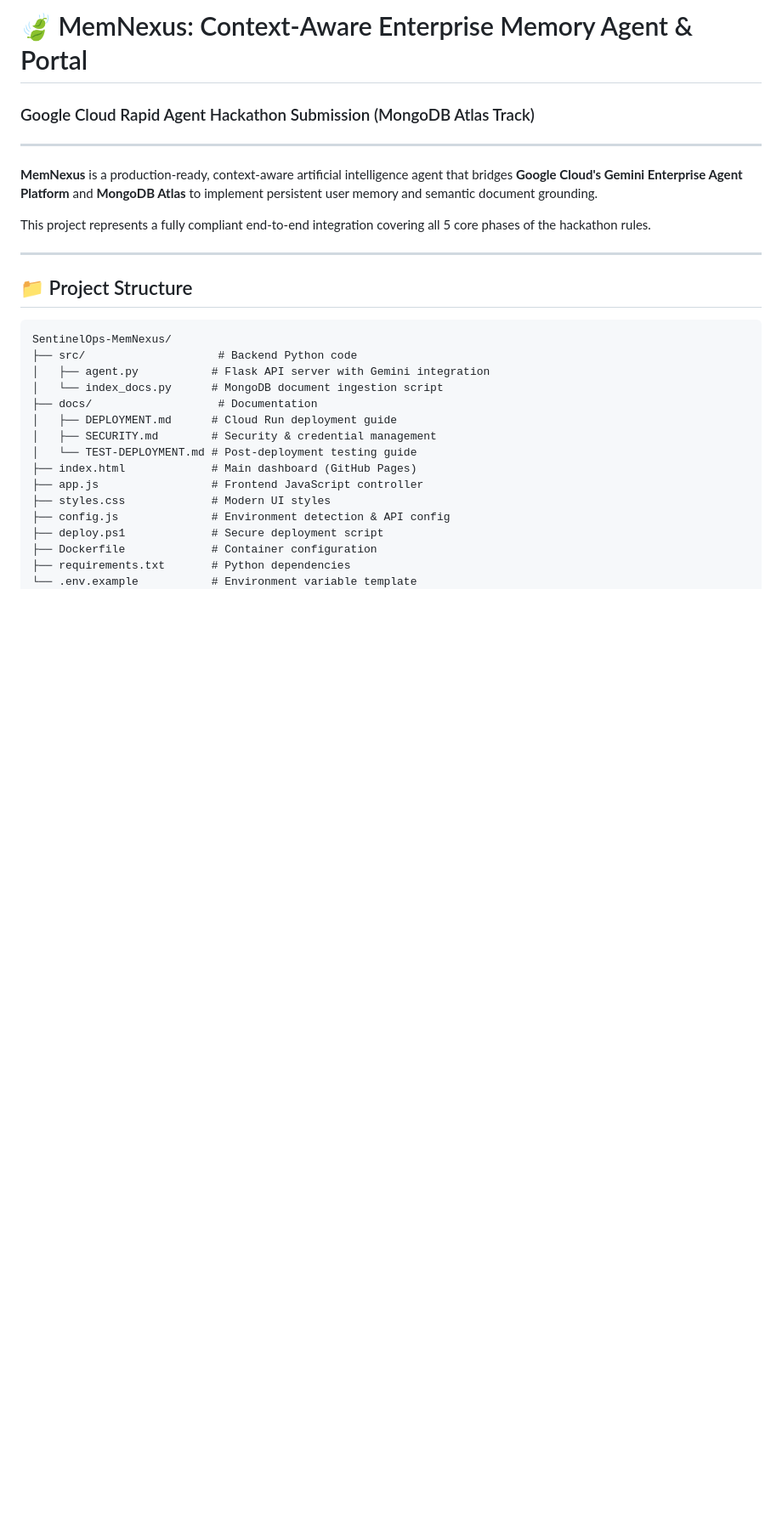
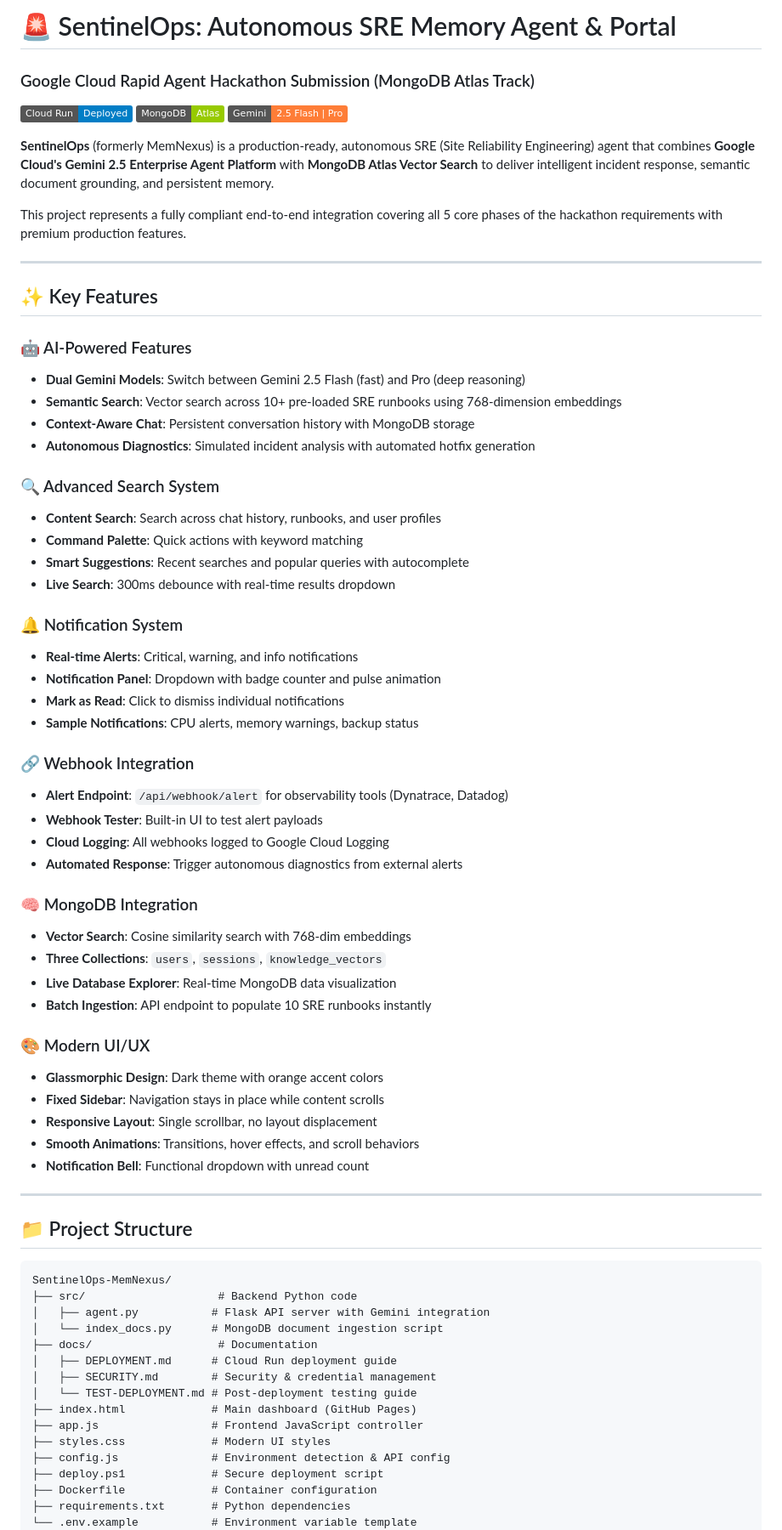
Before and after one commit to AvishManiar21/SentinelOps-MemNexus, a Markdown page: README.md, the part around the change. Shown at 85% size. Rendered like a GitHub page; badges without logos; blank space fills up the shorter version.

Commit message:
docs: update README with SentinelOps features and badges

```diff
--- a/README.md
+++ b/README.md
@@ -1,10 +1,54 @@
-# 🍃 MemNexus: Context-Aware Enterprise Memory Agent & Portal
+# 🚨 SentinelOps: Autonomous SRE Memory Agent & Portal
 ### Google Cloud Rapid Agent Hackathon Submission (MongoDB Atlas Track)
+
+[![Cloud Run](https://img.shields.io/badge/Cloud%20Run-Deployed-blue?logo=google-cloud)](https://sentinelops-api-yucauzs4lq-uc.a.run.app)
+[![MongoDB Atlas](https://img.shields.io/badge/MongoDB-Atlas-green?logo=mongodb)](https://www.mongodb.com/cloud/atlas)
+[![Gemini 2.5](https://img.shields.io/badge/Gemini-2.5%20Flash%20%7C%20Pro-orange?logo=google)](https://ai.google.dev/)
+
+**SentinelOps** (formerly MemNexus) is a production-ready, autonomous SRE (Site Reliability Engineering) agent that combines **Google Cloud's Gemini 2.5 Enterprise Agent Platform** with **MongoDB Atlas Vector Search** to deliver intelligent incident response, semantic document grounding, and persistent memory.
+
+This project represents a fully compliant end-to-end integration covering all 5 core phases of the hackathon requirements with premium production features.
+
 ---
 
-**MemNexus** is a production-ready, context-aware artificial intelligence agent that bridges **Google Cloud's Gemini Enterprise Agent Platform** and **MongoDB Atlas** to implement persistent user memory and semantic document grounding.
+## ✨ Key Features
 
-This project represents a fully compliant end-to-end integration covering all 5 core phases of the hackathon rules.
+### 🤖 AI-Powered Features
+- **Dual Gemini Models**: Switch between Gemini 2.5 Flash (fast) and Pro (deep reasoning)
+- **Semantic Search**: Vector search across 10+ pre-loaded SRE runbooks using 768-dimension embeddings
+- **Context-Aware Chat**: Persistent conversation history with MongoDB storage
+- **Autonomous Diagnostics**: Simulated incident analysis with automated hotfix generation
+
+### 🔍 Advanced Search System
+- **Content Search**: Search across chat history, runbooks, and user profiles
+- **Command Palette**: Quick actions with keyword matching
+- **Smart Suggestions**: Recent searches and popular queries with autocomplete
+- **Live Search**: 300ms debounce with real-time results dropdown
+
+### 🔔 Notification System
+- **Real-time Alerts**: Critical, warning, and info notifications
+- **Notification Panel**: Dropdown with badge counter and pulse animation
+- **Mark as Read**: Click to dismiss individual notifications
+- **Sample Notifications**: CPU alerts, memory warnings, backup status
+
+### 🔗 Webhook Integration
+- **Alert Endpoint**: `/api/webhook/alert` for observability tools (Dynatrace, Datadog)
+- **Webhook Tester**: Built-in UI to test alert payloads
+- **Cloud Logging**: All webhooks logged to Google Cloud Logging
+- **Automated Response**: Trigger autonomous diagnostics from external alerts
+
+### 🧠 MongoDB Integration
+- **Vector Search**: Cosine similarity search with 768-dim embeddings
+- **Three Collections**: `users`, `sessions`, `knowledge_vectors`
+- **Live Database Explorer**: Real-time MongoDB data visualization
+- **Batch Ingestion**: API endpoint to populate 10 SRE runbooks instantly
+
+### 🎨 Modern UI/UX
+- **Glassmorphic Design**: Dark theme with orange accent colors
+- **Fixed Sidebar**: Navigation stays in place while content scrolls
+- **Responsive Layout**: Single scrollbar, no layout displacement
+- **Smooth Animations**: Transitions, hover effects, and scroll behaviors
+- **Notification Bell**: Functional dropdown with unread count
 
 ---
 
```
